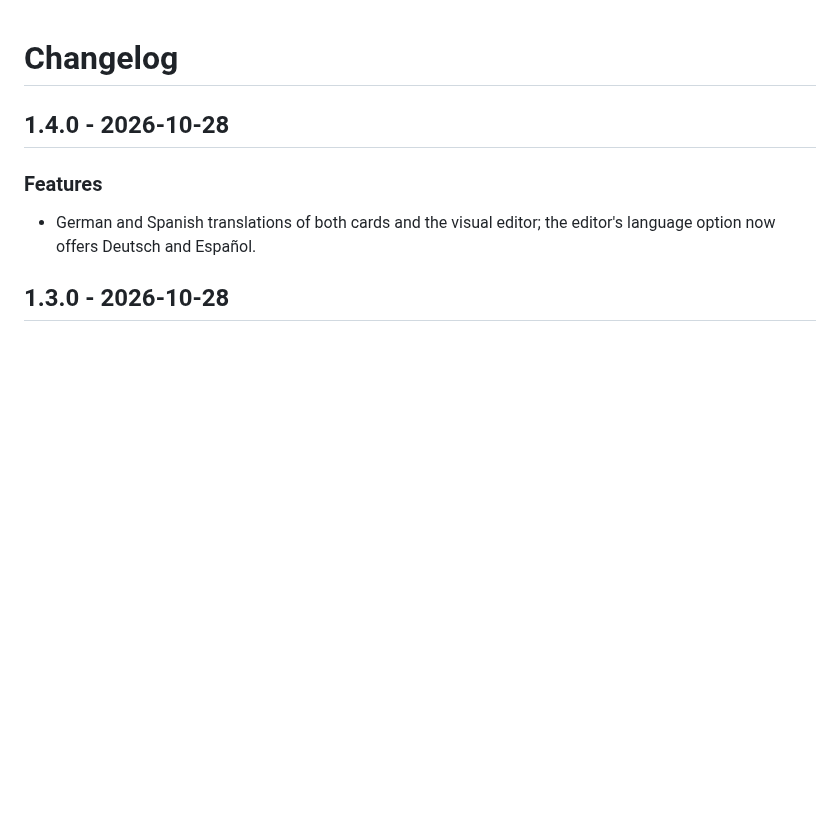
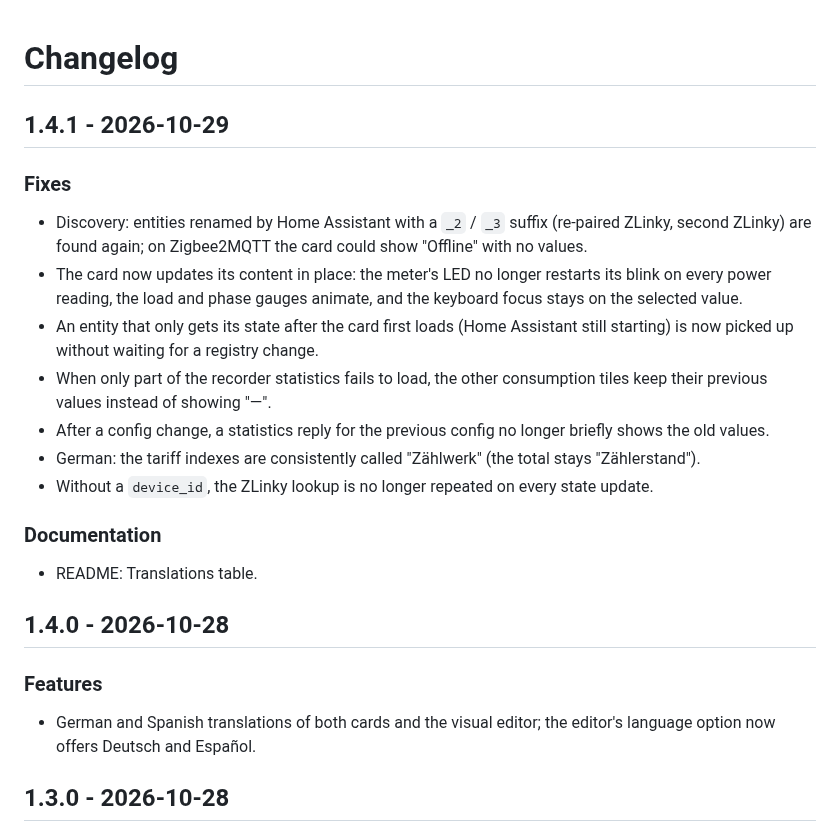
Before and after one commit to juju35/ha-zlinky-card, a Markdown page: CHANGELOG.md, the part around the change. GitHub-like rendering; blank space fills up the shorter version.

```diff
--- a/CHANGELOG.md
+++ b/CHANGELOG.md
@@ -1,4 +1,17 @@
 # Changelog
+
+## 1.4.1 - 2026-10-29
+### Fixes
+- Discovery: entities renamed by Home Assistant with a `_2` / `_3` suffix (re-paired ZLinky, second ZLinky) are found again; on Zigbee2MQTT the card could show "Offline" with no values.
+- The card now updates its content in place: the meter's LED no longer restarts its blink on every power reading, the load and phase gauges animate, and the keyboard focus stays on the selected value.
+- An entity that only gets its state after the card first loads (Home Assistant still starting) is now picked up without waiting for a registry change.
+- When only part of the recorder statistics fails to load, the other consumption tiles keep their previous values instead of showing "—".
+- After a config change, a statistics reply for the previous config no longer briefly shows the old values.
+- German: the tariff indexes are consistently called "Zählwerk" (the total stays "Zählerstand").
+- Without a `device_id`, the ZLinky lookup is no longer repeated on every state update.
+
+### Documentation
+- README: Translations table.
 
 ## 1.4.0 - 2026-10-28
 ### Features
```
Also changed, not shown: README.md (+11 -0 lines), screenshots/card-dark.png, screenshots/card.png, screenshots/live-high.gif, screenshots/live.gif, screenshots/mini-dark.png, screenshots/mini.png, 6 other files.
